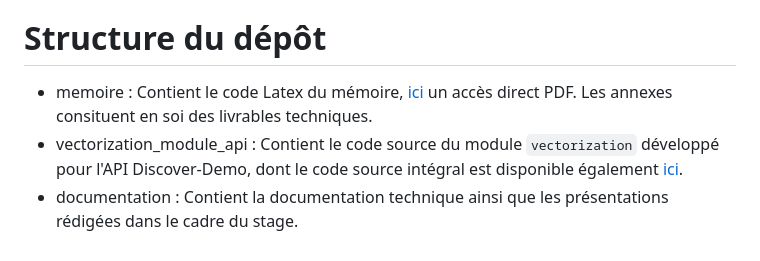
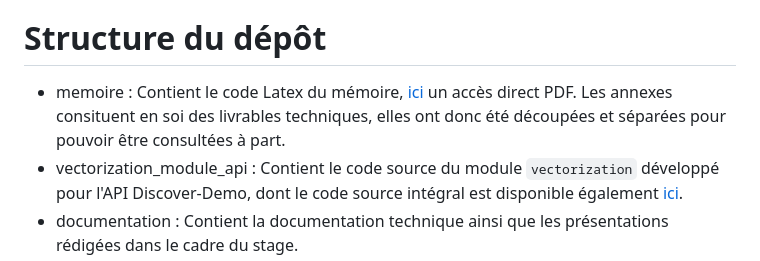
Before and after one commit to gromettoclara/memoire, a Markdown page: README.md, the part around the change. Rendered like a GitHub page.

```diff
--- a/README.md
+++ b/README.md
@@ -10,7 +10,7 @@ Mon stage au sein de l’équipe d’histoire des sciences du laboratoire SYRTE
 
 # Structure du dépôt
 
-- memoire : Contient le code Latex du mémoire, [ici](memoire/main.pdf) un accès direct PDF. Les annexes consituent en soi des livrables techniques.
+- memoire : Contient le code Latex du mémoire, [ici](memoire/main.pdf) un accès direct PDF. Les annexes consituent en soi des livrables techniques, elles ont donc été découpées et séparées pour pouvoir être consultées à part.
 - vectorization_module_api : Contient le code source du module `vectorization` développé pour l'API Discover-Demo, dont le code source intégral est disponible également [ici](https://github.com/Evarin/discover-demo).
 - documentation : Contient la documentation technique ainsi que les présentations rédigées dans le cadre du stage.
 
```
